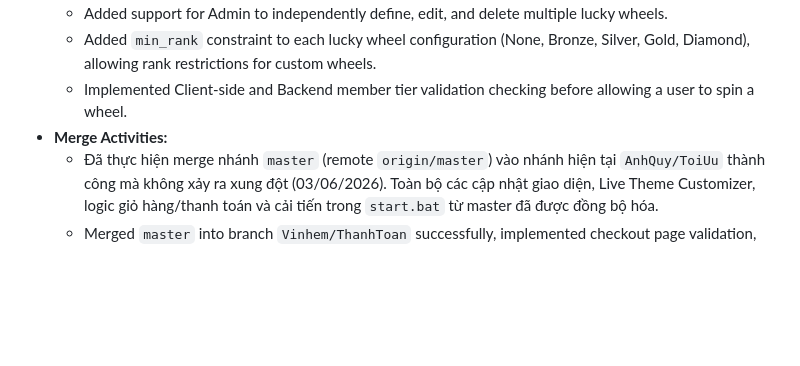
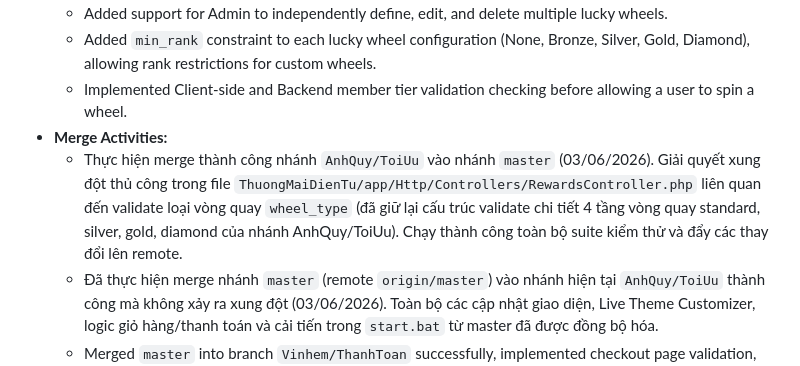
Before and after one commit to AQuyGib/ThuongMaiDienTu, a Markdown page: ai-memory.md, the part around the change. Drawn GitHub-style; blank space fills up the shorter version.

Commit message:
Update ai-memory.md with latest merge status

```diff
--- a/ai-memory.md
+++ b/ai-memory.md
@@ -198,6 +198,7 @@
   - Added `min_rank` constraint to each lucky wheel configuration (None, Bronze, Silver, Gold, Diamond), allowing rank restrictions for custom wheels.
   - Implemented Client-side and Backend member tier validation checking before allowing a user to spin a wheel.
 - **Merge Activities:**
+  - Thực hiện merge thành công nhánh `AnhQuy/ToiUu` vào nhánh `master` (03/06/2026). Giải quyết xung đột thủ công trong file `ThuongMaiDienTu/app/Http/Controllers/RewardsController.php` liên quan đến validate loại vòng quay `wheel_type` (đã giữ lại cấu trúc validate chi tiết 4 tầng vòng quay standard, silver, gold, diamond của nhánh AnhQuy/ToiUu). Chạy thành công toàn bộ suite kiểm thử và đẩy các thay đổi lên remote.
   - Đã thực hiện merge nhánh `master` (remote `origin/master`) vào nhánh hiện tại `AnhQuy/ToiUu` thành công mà không xảy ra xung đột (03/06/2026). Toàn bộ các cập nhật giao diện, Live Theme Customizer, logic giỏ hàng/thanh toán và cải tiến trong `start.bat` từ master đã được đồng bộ hóa.
   - Merged `master` into branch `Vinhem/ThanhToan` successfully, implemented checkout page validation, and merged `Vinhem/ThanhToan` back into `master`.
   - Checked and confirmed that branch `master` is already fully merged into branch `AnhQuy/Chatbot` (both local branches point to the same commit `40882a8b`).
```
